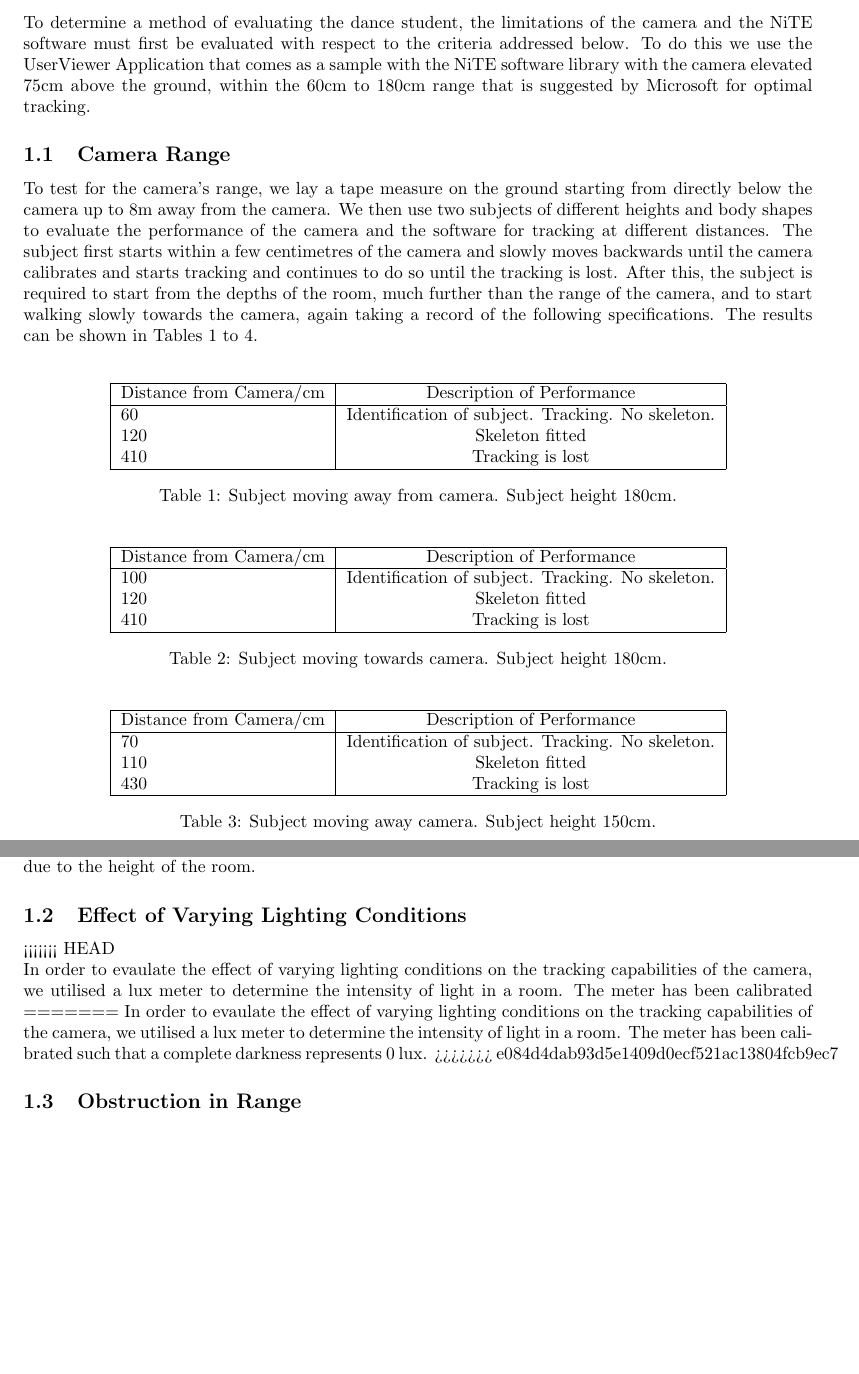
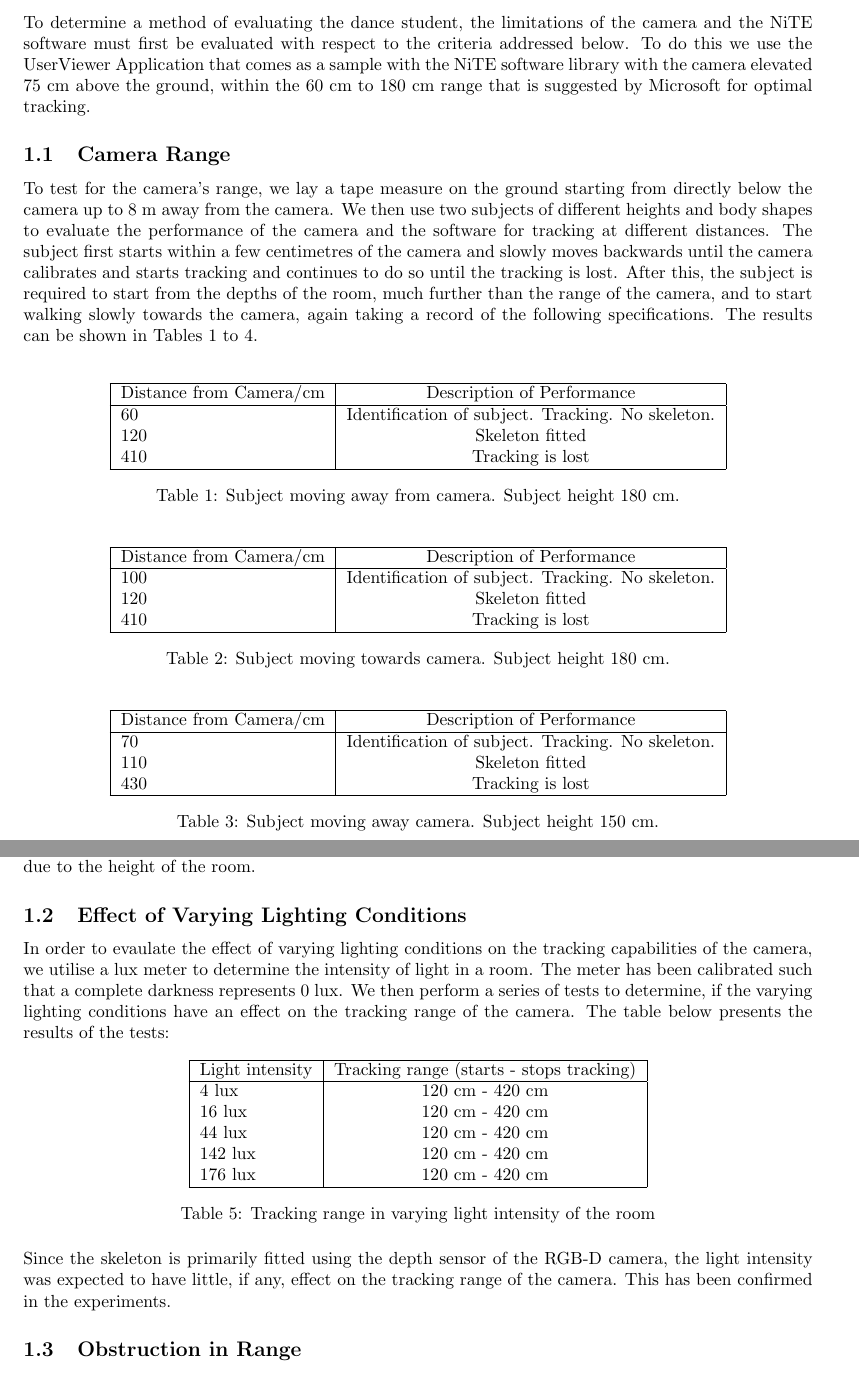
Before and after one commit to Marman1337/KinectProject, a LaTeX document (Report/KinectReport.tex): two parts of pages 2 and 3 of 4, joined at a grey line, cut so that both start at the same text, the shorter picture padded with empty space. Compiled offline with pdfLaTeX.

Commit message:
lighting conditions

```diff
--- a/Report/KinectReport.tex
+++ b/Report/KinectReport.tex
@@ -59,11 +59,11 @@ escapeinside={\%*}{*)} % if you want to add a comment within your code
 
 \section{Kinect \& NiTE Software Evaluation}
 \noindent
-To determine a method of evaluating the dance student, the limitations of the camera and the NiTE software must first be evaluated with respect to the criteria addressed below. To do this we use the UserViewer Application that comes as a sample with the NiTE software library with the camera elevated 75cm above the ground, within the 60cm to 180cm range that is suggested by Microsoft for optimal tracking.
+To determine a method of evaluating the dance student, the limitations of the camera and the NiTE software must first be evaluated with respect to the criteria addressed below. To do this we use the UserViewer Application that comes as a sample with the NiTE software library with the camera elevated 75 cm above the ground, within the 60 cm to 180 cm range that is suggested by Microsoft for optimal tracking.
 
 \subsection{Camera Range}
 \noindent
-To test for the camera's range, we lay a tape measure on the ground starting from directly below the camera up to 8m away from the camera. We then use two subjects of different heights and body shapes to evaluate the performance of the camera and the software for tracking at different distances. The subject first starts within a few centimetres of the camera and slowly moves backwards until the camera calibrates and starts tracking and continues to do so until the tracking is lost. After this, the subject is required to start from the depths of the room, much further than the range of the camera, and to start walking slowly towards the camera, again taking a record of the following specifications. The results can be shown in Tables \ref{cam_range_180_away} to \ref{cam_range_150_toward}.
+To test for the camera's range, we lay a tape measure on the ground starting from directly below the camera up to 8 m away from the camera. We then use two subjects of different heights and body shapes to evaluate the performance of the camera and the software for tracking at different distances. The subject first starts within a few centimetres of the camera and slowly moves backwards until the camera calibrates and starts tracking and continues to do so until the tracking is lost. After this, the subject is required to start from the depths of the room, much further than the range of the camera, and to start walking slowly towards the camera, again taking a record of the following specifications. The results can be shown in Tables \ref{cam_range_180_away} to \ref{cam_range_150_toward}.
 \\
 \begin{table}[h]
 \center
@@ -76,7 +76,7 @@ Distance from Camera/cm & Description of Performance \\
 410 & Tracking is lost\\
 \hline
 \end{tabular}
-\caption{Subject moving away from camera. Subject height 180cm.}
+\caption{Subject moving away from camera. Subject height 180 cm.}
 \label{cam_range_180_away}
 \end{table}
 
@@ -91,7 +91,7 @@ Distance from Camera/cm & Description of Performance \\
 410 & Tracking is lost\\
 \hline
 \end{tabular}
-\caption{Subject moving towards camera. Subject height 180cm.}
+\caption{Subject moving towards camera. Subject height 180 cm.}
 \label{cam_range_180_toward}
 \end{table}
 
@@ -106,7 +106,7 @@ Distance from Camera/cm & Description of Performance \\
 430 & Tracking is lost\\
 \hline
 \end{tabular}
-\caption{Subject moving away camera. Subject height 150cm.}
+\caption{Subject moving away camera. Subject height 150 cm.}
 \label{cam_range_150_away}
 \end{table}
 
@@ -128,14 +128,28 @@ Distance from Camera/cm & Description of Performance \\
 These results highlight the fact that the camera has a restricted field of view and therefore the number of people that each camera can support is limited. This will have to be further considered when finalising a design for the application. One thing to note is that, since  the optimum distance away from the camera, with respect to tracking, is in the range of 1.5m to 3.5m it would not be beneficial to have the camera(s) in the corners of the room. This would cause a huge amount of the already small range to be wasted due to the height of the room.
 
 \subsection{Effect of Varying Lighting Conditions}
-<<<<<<< HEAD
+\noindent
+In order to evaulate the effect of varying lighting conditions on the tracking capabilities of the camera, we utilise a lux meter to determine the intensity of light in a room. The meter has been calibrated such that a complete darkness represents 0 lux. We then perform a series of tests to determine, if the varying lighting conditions have an effect on the tracking range of the camera. The table below presents the results of the tests:
+\begin{table}[h]
+\center
+\begin{tabular}{ | l | c |}
+\hline
+Light intensity & Tracking range (starts - stops tracking) \\
+\hline
+4 lux & 120 cm - 420 cm\\
+16 lux & 120 cm - 420 cm\\
+44 lux & 120 cm - 420 cm\\
+142 lux & 120 cm - 420 cm\\
+176 lux & 120 cm - 420 cm\\
+\hline
+\end{tabular}
+\caption{Tracking range in varying light intensity of the room}
+\label{cam_range_varying_light}
+\end{table}
 
 \noindent
-In order to evaulate the effect of varying lighting conditions on the tracking capabilities of the camera, we utilised a lux meter to determine the intensity of light in a room. The meter has been calibrated
-=======
-\noindent
-In order to evaulate the effect of varying lighting conditions on the tracking capabilities of the camera, we utilised a lux meter to determine the intensity of light in a room. The meter has been calibrated such that a complete darkness represents 0 lux.
->>>>>>> e084d4dab93d5e1409d0ecf521ac13804fcb9ec7
+Since the skeleton is primarily fitted using the depth sensor of the RGB-D camera, the light intensity was expected to have little, if any, effect on the tracking range of the camera. This has been confirmed in the experiments.
+
 \subsection{Obstruction in Range}
 
 
```
